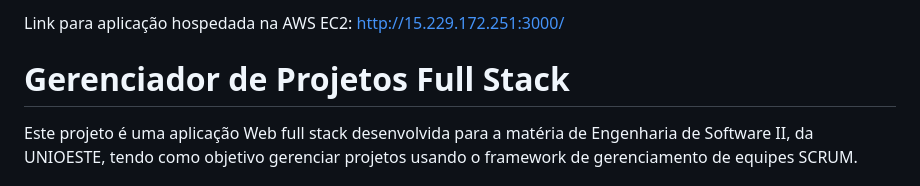
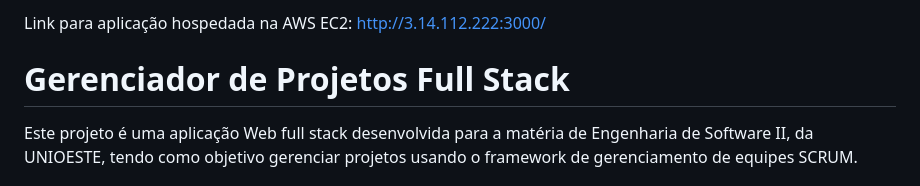
Before and after one commit to JPOrtegaa/Cadastro-Projetos-ES2-2, a Markdown page: README.md, the part around the change. GitHub-like rendering.

```diff
--- a/README.md
+++ b/README.md
@@ -1,4 +1,4 @@
-Link para aplicação hospedada na AWS EC2: http://15.229.172.251:3000/
+Link para aplicação hospedada na AWS EC2: http://3.14.112.222:3000/
 
 # Gerenciador de Projetos Full Stack
 
```
